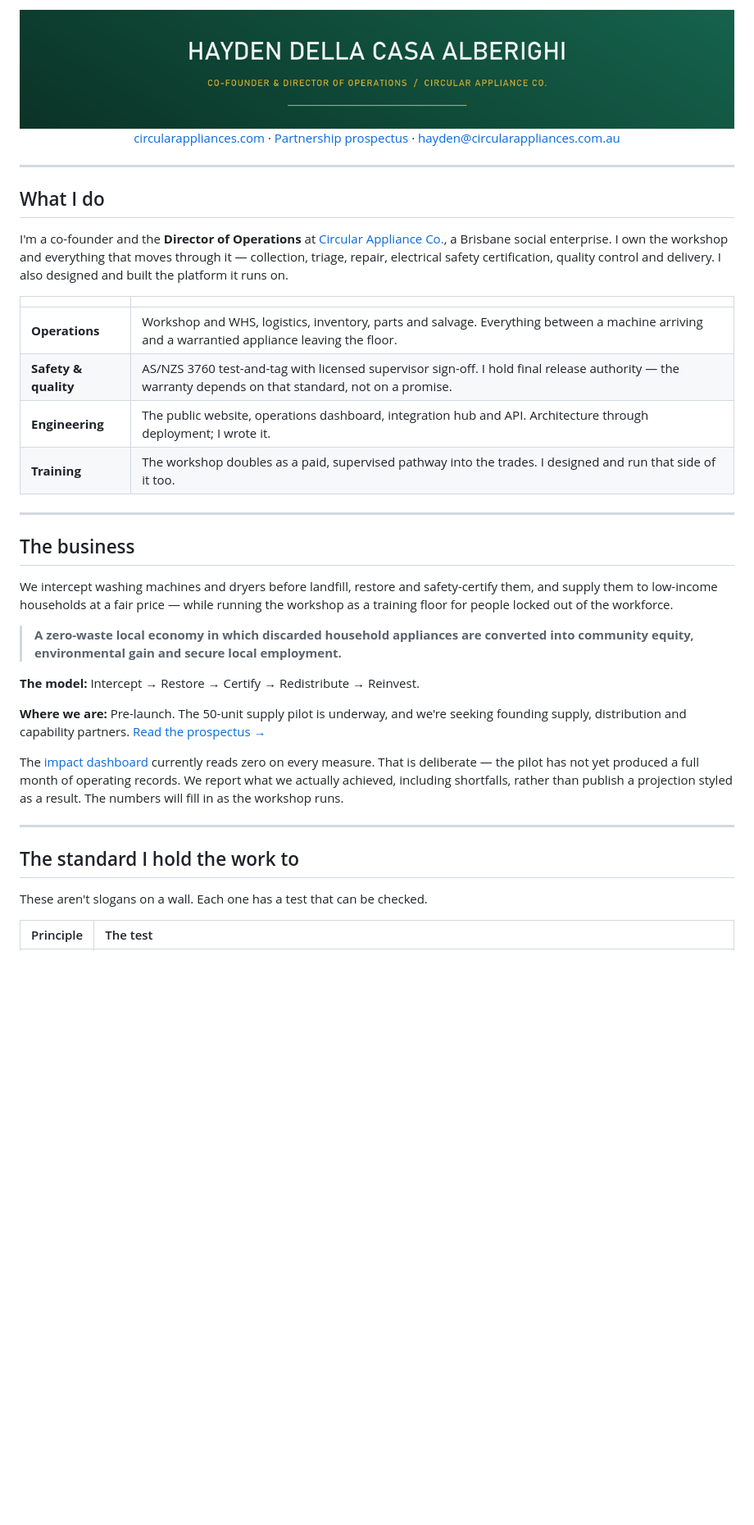
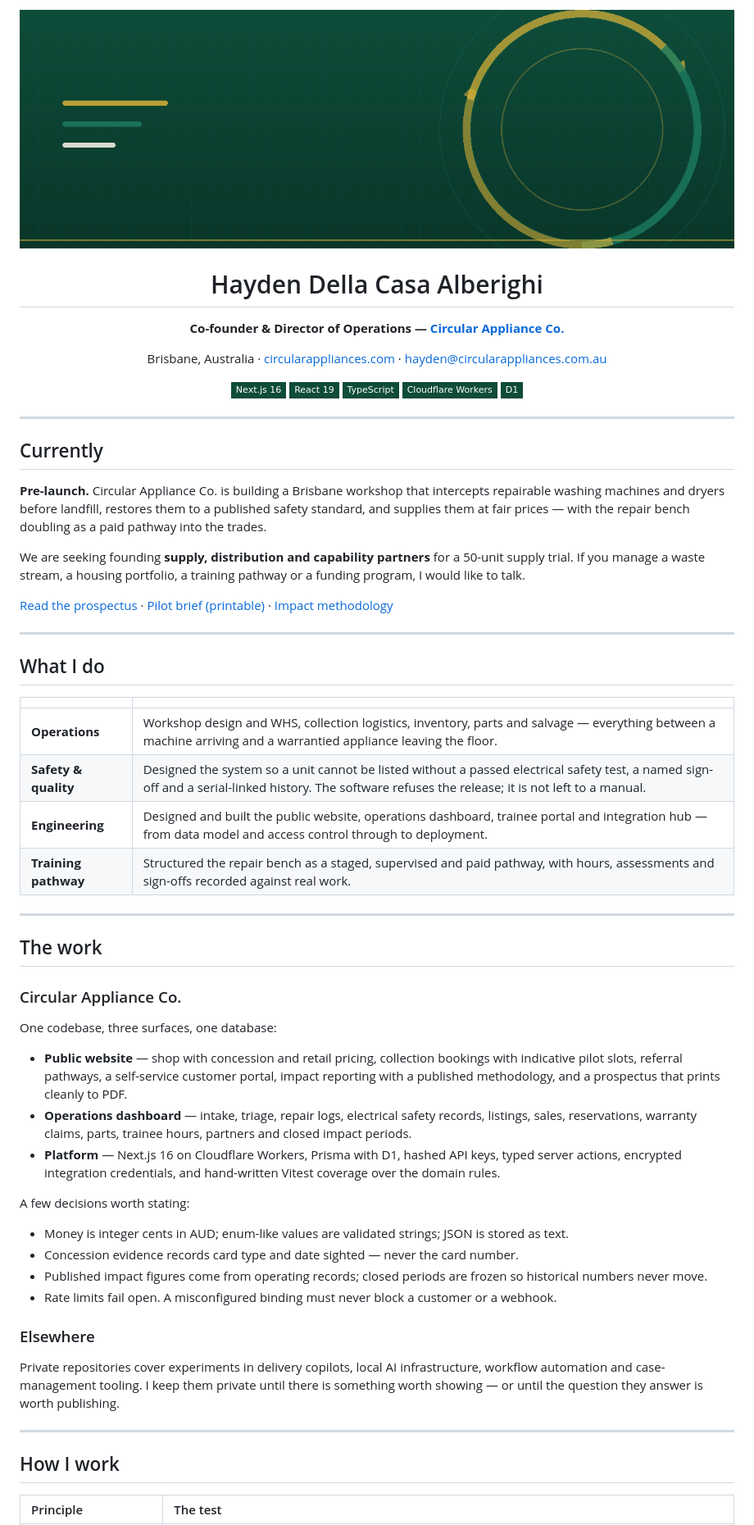
Before and after one commit to HaydenAlberighi/HaydenAlberighi, a Markdown page: README.md, the part around one of its changes. Shown at 82% size. Rendered like a GitHub page; pictures changed too: assets/profile-banner.png; badges without logos; blank space fills up the shorter version.

Commit message:
profile: clean professional branding, accurate copy and new banner/avatar

```diff
--- a/README.md
+++ b/README.md
@@ -1,45 +1,70 @@
 <a href="https://circularappliances.com">
-  <img src="https://raw.githubusercontent.com/HaydenAlberighi/HaydenAlberighi/main/assets/profile-banner.png" width="100%" alt="Hayden Della Casa Alberighi — Co-Founder & Director of Operations, Circular Appliance Co." />
+  <img src="assets/profile-banner.png" width="100%" alt="Circular Appliance Co. — turning discarded appliances into community equity" />
 </a>
 
 <div align="center">
 
-[circularappliances.com](https://circularappliances.com) · [Partnership prospectus](https://circularappliances.com/prospectus) · [hayden@circularappliances.com.au](mailto:hayden@circularappliances.com.au)
+# Hayden Della Casa Alberighi
+
+**Co-founder & Director of Operations — [Circular Appliance Co.](https://circularappliances.com)**
+
+Brisbane, Australia · [circularappliances.com](https://circularappliances.com) · [hayden@circularappliances.com.au](mailto:hayden@circularappliances.com.au)
+
+![Next.js 16](https://img.shields.io/badge/Next.js_16-0F4C3A?style=flat-square&logo=nextdotjs&logoColor=white)
+![React 19](https://img.shields.io/badge/React_19-0F4C3A?style=flat-square&logo=react&logoColor=white)
+![TypeScript](https://img.shields.io/badge/TypeScript-0F4C3A?style=flat-square&logo=typescript&logoColor=white)
+![Cloudflare Workers](https://img.shields.io/badge/Cloudflare_Workers-0F4C3A?style=flat-square&logo=cloudflare&logoColor=white)
+![D1](https://img.shields.io/badge/D1-0F4C3A?style=flat-square&logo=cloudflare&logoColor=white)
 
 </div>
 
 ---
 
+## Currently
+
+**Pre-launch.** Circular Appliance Co. is building a Brisbane workshop that intercepts repairable washing machines and dryers before landfill, restores them to a published safety standard, and supplies them at fair prices — with the repair bench doubling as a paid pathway into the trades.
+
+We are seeking founding **supply, distribution and capability partners** for a 50-unit supply trial. If you manage a waste stream, a housing portfolio, a training pathway or a funding program, I would like to talk.
+
+[Read the prospectus](https://circularappliances.com/prospectus) · [Pilot brief (printable)](https://circularappliances.com/pilot-brief) · [Impact methodology](https://circularappliances.com/impact-methodology)
+
+---
+
 ## What I do
-
-I'm a co-founder and the **Director of Operations** at [Circular Appliance Co.](https://circularappliances.com), a Brisbane social enterprise. I own the workshop and everything that moves through it — collection, triage, repair, electrical safety certification, quality control and delivery. I also designed and built the platform it runs on.
 
 | | |
 | :--- | :--- |
-| **Operations** | Workshop and WHS, logistics, inventory, parts and salvage. Everything between a machine arriving and a warrantied appliance leaving the floor. |
-| **Safety & quality** | AS/NZS 3760 test-and-tag with licensed supervisor sign-off. I hold final release authority — the warranty depends on that standard, not on a promise. |
-| **Engineering** | The public website, operations dashboard, integration hub and API. Architecture through deployment; I wrote it. |
-| **Training** | The workshop doubles as a paid, supervised pathway into the trades. I designed and run that side of it too. |
+| **Operations** | Workshop design and WHS, collection logistics, inventory, parts and salvage — everything between a machine arriving and a warrantied appliance leaving the floor. |
+| **Safety & quality** | Designed the system so a unit cannot be listed without a passed electrical safety test, a named sign-off and a serial-linked history. The software refuses the release; it is not left to a manual. |
+| **Engineering** | Designed and built the public website, operations dashboard, trainee portal and integration hub — from data model and access control through to deployment. |
+| **Training pathway** | Structured the repair bench as a staged, supervised and paid pathway, with hours, assessments and sign-offs recorded against real work. |
 
 ---
 
-## The business
+## The work
 
-We intercept washing machines and dryers before landfill, restore and safety-certify them, and supply them to low-income households at a fair price — while running the workshop as a training floor for people locked out of the workforce.
+### Circular Appliance Co.
 
-> **A zero-waste local economy in which discarded household appliances are converted into community equity, environmental gain and secure local employment.**
+One codebase, three surfaces, one database:
 
-**The model:** Intercept → Restore → Certify → Redistribute → Reinvest.
+- **Public website** — shop with concession and retail pricing, collection bookings with indicative pilot slots, referral pathways, a self-service customer portal, impact reporting with a published methodology, and a prospectus that prints cleanly to PDF.
+- **Operations dashboard** — intake, triage, repair logs, electrical safety records, listings, sales, reservations, warranty claims, parts, trainee hours, partners and closed impact periods.
+- **Platform** — Next.js 16 on Cloudflare Workers, Prisma with D1, hashed API keys, typed server actions, encrypted integration credentials, and hand-written Vitest coverage over the domain rules.
 
-**Where we are:** Pre-launch. The 50-unit supply pilot is underway, and we're seeking founding supply, distribution and capability partners. [Read the prospectus →](https://circularappliances.com/prospectus)
+A few decisions worth stating:
 
-The [impact dashboard](https://circularappliances.com/impact) currently reads zero on every measure. That is deliberate — the pilot has not yet produced a full month of operating records. We report what we actually achieved, including shortfalls, rather than publish a projection styled as a result. The numbers will fill in as the workshop runs.
+- Money is integer cents in AUD; enum-like values are validated strings; JSON is stored as text.
+- Concession evidence records card type and date sighted — never the card number.
+- Published impact figures come from operating records; closed periods are frozen so historical numbers never move.
+- Rate limits fail open. A misconfigured binding must never block a customer or a webhook.
+
+### Elsewhere
+
+Private repositories cover experiments in delivery copilots, local AI infrastructure, workflow automation and case-management tooling. I keep them private until there is something worth showing — or until the question they answer is worth publishing.
 
 ---
 
-## The standard I hold the work to
-
-These aren't slogans on a wall. Each one has a test that can be checked.
+## How I work
 
 | Principle | The test |
 | :--- | :--- |
```
Also changed, not shown: other parts of README.md (+8 -45 lines), assets/profile-avatar.png (added), 1 other file.
